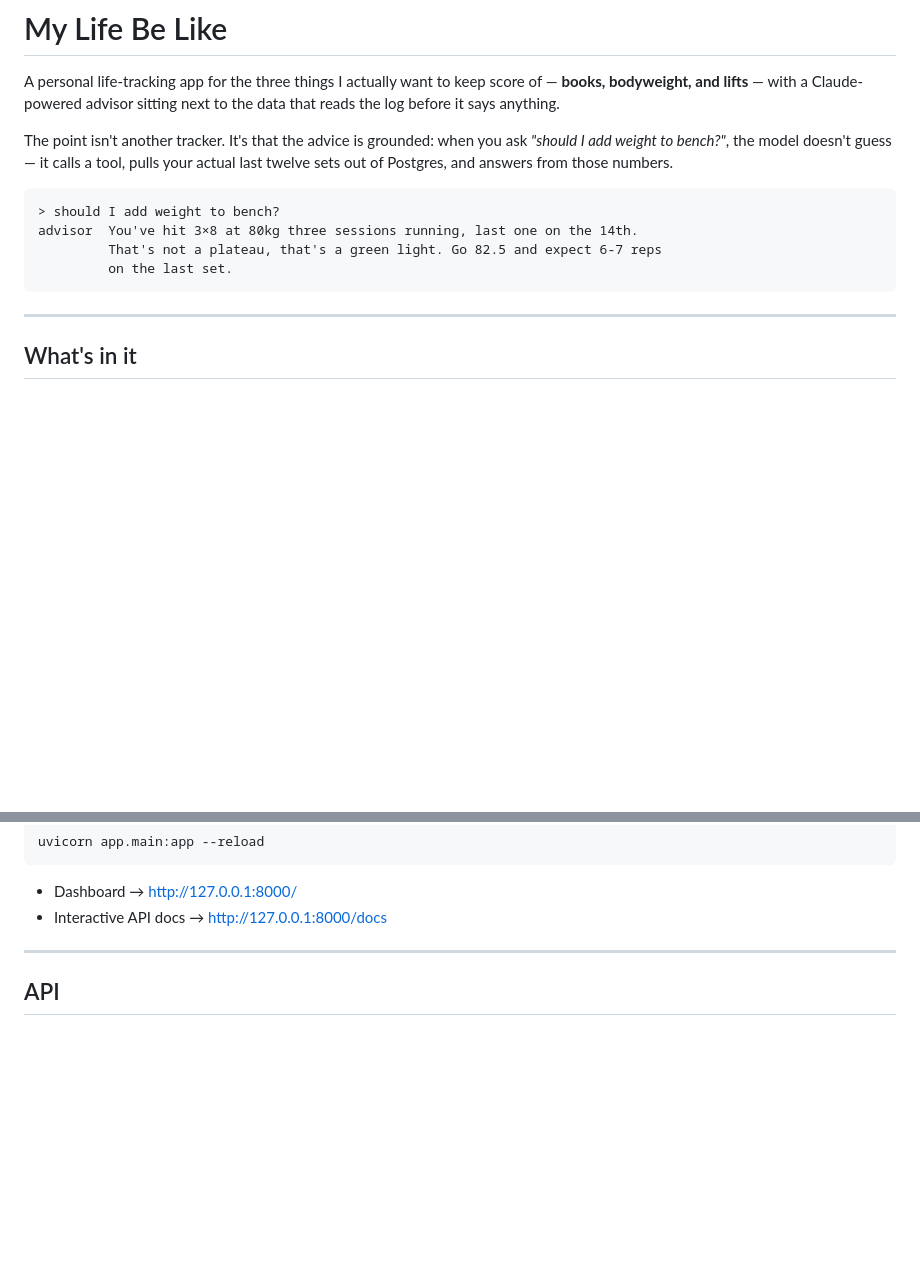
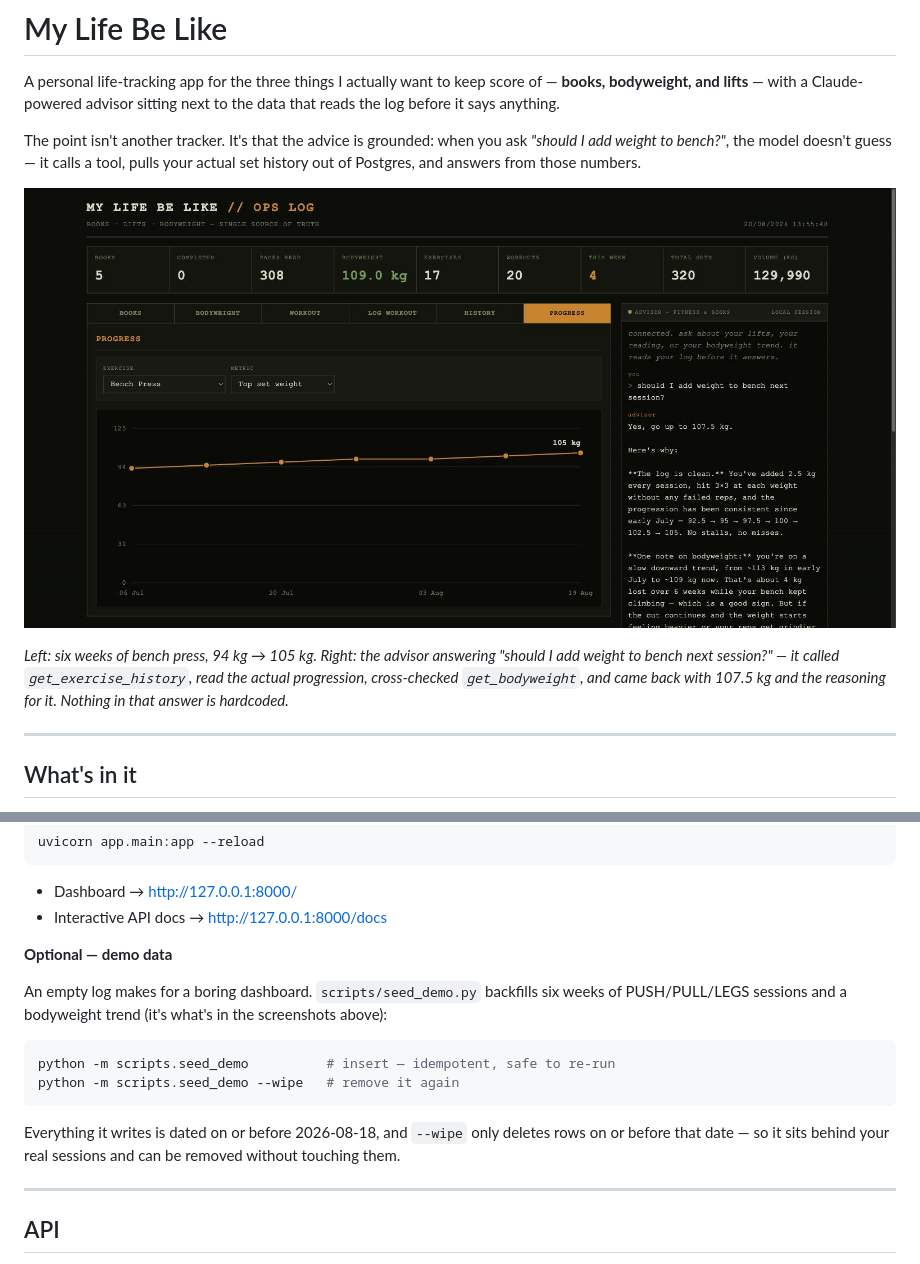
Before and after one commit to tyudope/my-life-be-like, a Markdown page: README.md, 2 parts joined by grey strips. Rendered like a GitHub page; pictures changed too: docs/screenshots/dashboard.jpg (added); blank space fills up the shorter version.

````diff
--- a/README.md
+++ b/README.md
@@ -6,14 +6,14 @@ data that reads the log before it says anything.
 
 The point isn't another tracker. It's that the advice is grounded: when you ask
 *"should I add weight to bench?"*, the model doesn't guess — it calls a tool, pulls
-your actual last twelve sets out of Postgres, and answers from those numbers.
+your actual set history out of Postgres, and answers from those numbers.
 
-```
-> should I add weight to bench?
-advisor  You've hit 3×8 at 80kg three sessions running, last one on the 14th.
-         That's not a plateau, that's a green light. Go 82.5 and expect 6-7 reps
-         on the last set.
-```
+![The dashboard: stats bar, bench-press progression chart, and the advisor answering from the log](docs/screenshots/dashboard.jpg)
+
+*Left: six weeks of bench press, 94 kg → 105 kg. Right: the advisor answering
+"should I add weight to bench next session?" — it called `get_exercise_history`,
+read the actual progression, cross-checked `get_bodyweight`, and came back with
+107.5 kg and the reasoning for it. Nothing in that answer is hardcoded.*
 
 ---
 
@@ -102,6 +114,21 @@ uvicorn app.main:app --reload
 
 - Dashboard → <http://127.0.0.1:8000/>
 - Interactive API docs → <http://127.0.0.1:8000/docs>
+
+**Optional — demo data**
+
+An empty log makes for a boring dashboard. `scripts/seed_demo.py` backfills six weeks
+of PUSH/PULL/LEGS sessions and a bodyweight trend (it's what's in the screenshots
+above):
+
+```bash
+python -m scripts.seed_demo          # insert — idempotent, safe to re-run
+python -m scripts.seed_demo --wipe   # remove it again
+```
+
+Everything it writes is dated on or before 2026-08-18, and `--wipe` only deletes rows
+on or before that date — so it sits behind your real sessions and can be removed
+without touching them.
 
 ---
 
````
Also changed, not shown: other parts of README.md (+16 -4 lines), CLAUDE.md (+3 -0 lines), docs/screenshots/history.jpg (added), docs/screenshots/log-workout.jpg (added), 3 other files.
